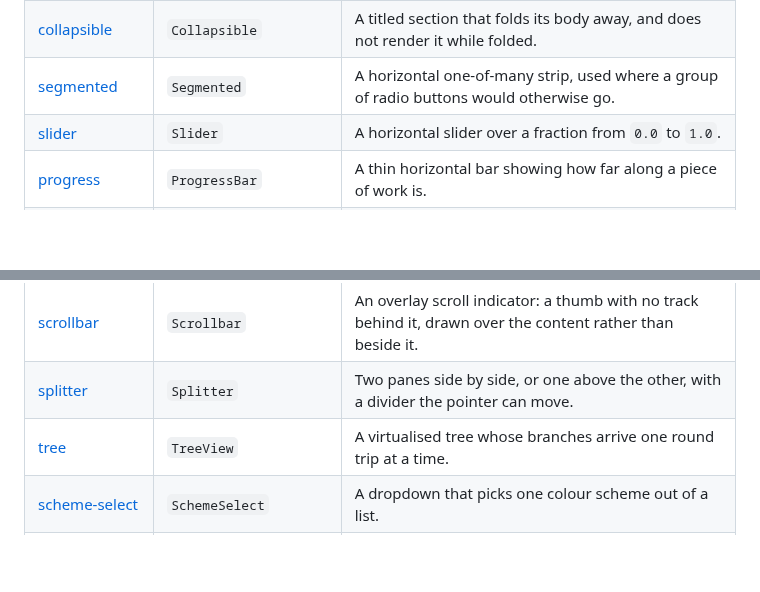
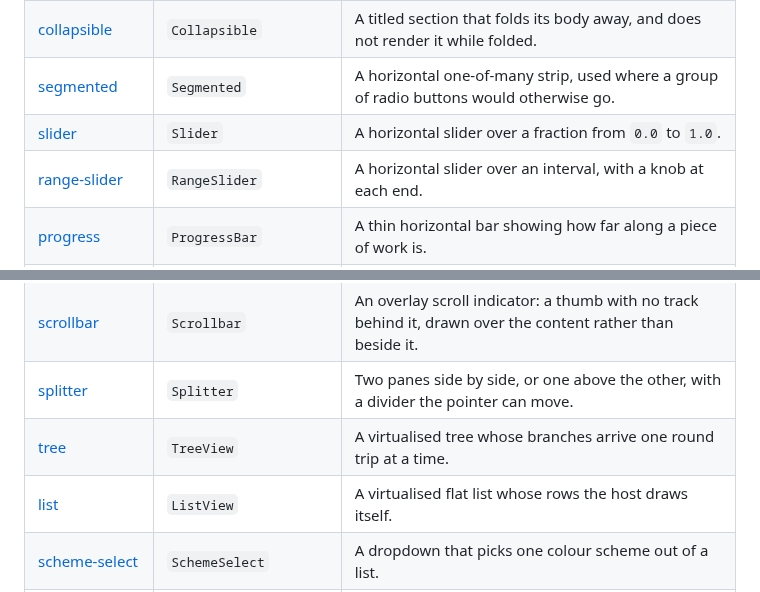
Before and after one commit to xcomart/rugpui, a Markdown page: docs/README.md, 2 parts joined by grey strips. Rendered like a GitHub page; blank space fills up the shorter version.

```diff
--- a/docs/README.md
+++ b/docs/README.md
@@ -47,6 +47,7 @@ widget.
 | [collapsible](./widgets/collapsible.md) | `Collapsible` | A titled section that folds its body away, and does not render it while folded. |
 | [segmented](./widgets/segmented.md) | `Segmented` | A horizontal one-of-many strip, used where a group of radio buttons would otherwise go. |
 | [slider](./widgets/slider.md) | `Slider` | A horizontal slider over a fraction from `0.0` to `1.0`. |
+| [range-slider](./widgets/range-slider.md) | `RangeSlider` | A horizontal slider over an interval, with a knob at each end. |
 | [progress](./widgets/progress.md) | `ProgressBar` | A thin horizontal bar showing how far along a piece of work is. |
 | [spinner](./widgets/spinner.md) | `Spinner` | A rotating arc that says work is under way without saying how much is left. |
 | [text-input](./widgets/text-input.md) | `TextInput` | A focusable text field: one line by default, several rows on request. |
@@ -58,6 +59,7 @@ widget.
 | [scrollbar](./widgets/scrollbar.md) | `Scrollbar` | An overlay scroll indicator: a thumb with no track behind it, drawn over the content rather than beside it. |
 | [splitter](./widgets/splitter.md) | `Splitter` | Two panes side by side, or one above the other, with a divider the pointer can move. |
 | [tree](./widgets/tree.md) | `TreeView` | A virtualised tree whose branches arrive one round trip at a time. |
+| [list](./widgets/list.md) | `ListView` | A virtualised flat list whose rows the host draws itself. |
 | [scheme-select](./widgets/scheme-select.md) | `SchemeSelect` | A dropdown that picks one colour scheme out of a list. |
 | [editor-theme-picker](./widgets/editor-theme-picker.md) | `EditorThemePicker` | A grid of selectable cards, each previewing one editor theme. |
 | [window-controls](./widgets/window-controls.md) | `WindowControls` | The minimise / maximise / close buttons of a window that draws its own caption. |
```
Also changed, not shown: docs/widgets/list.md (added, +227 -0 lines), docs/widgets/range-slider.md (added, +147 -0 lines), docs/screenshots/list/empty.png (added), docs/screenshots/list/rows.png (added), docs/screenshots/range-slider/values.png (added), 8 other files.
